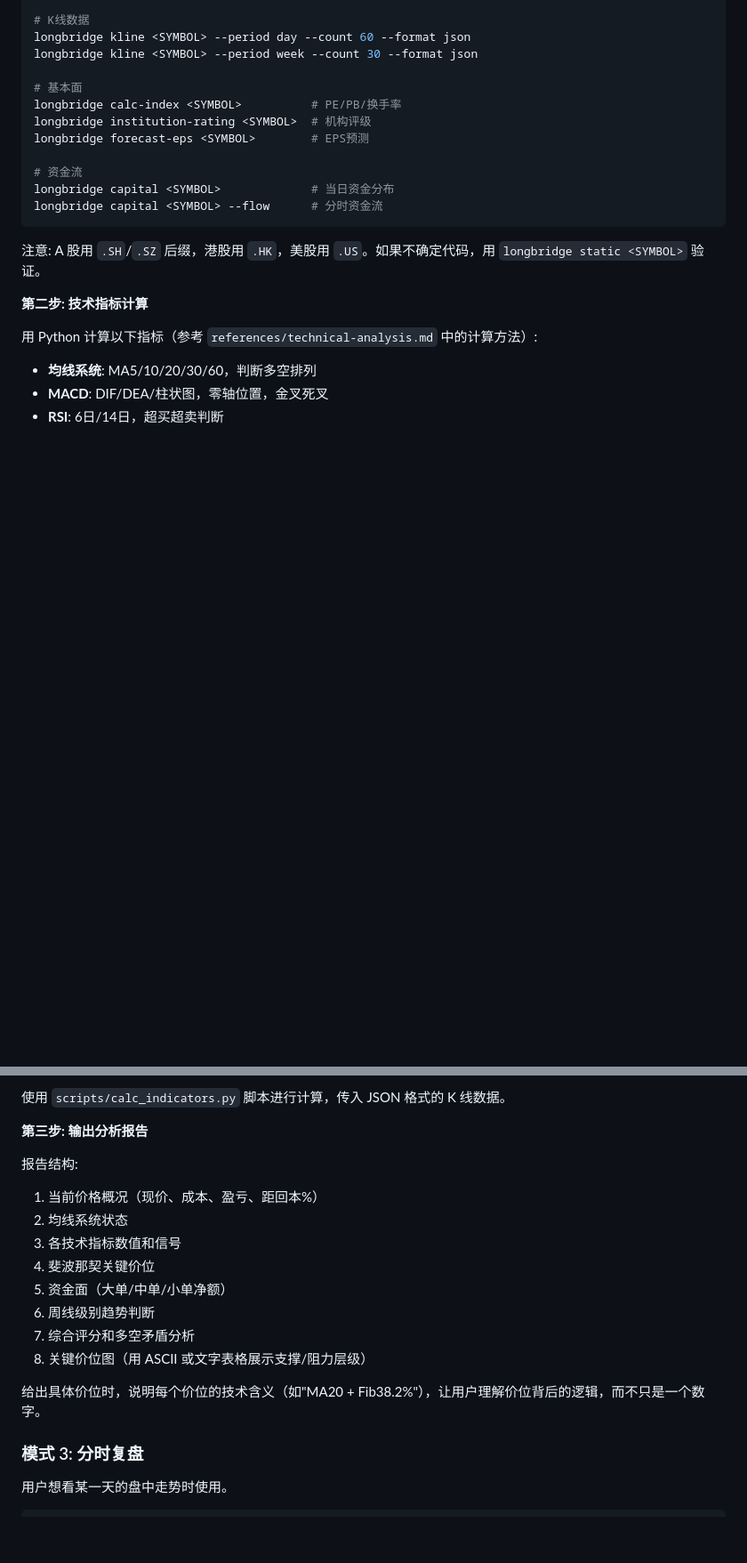
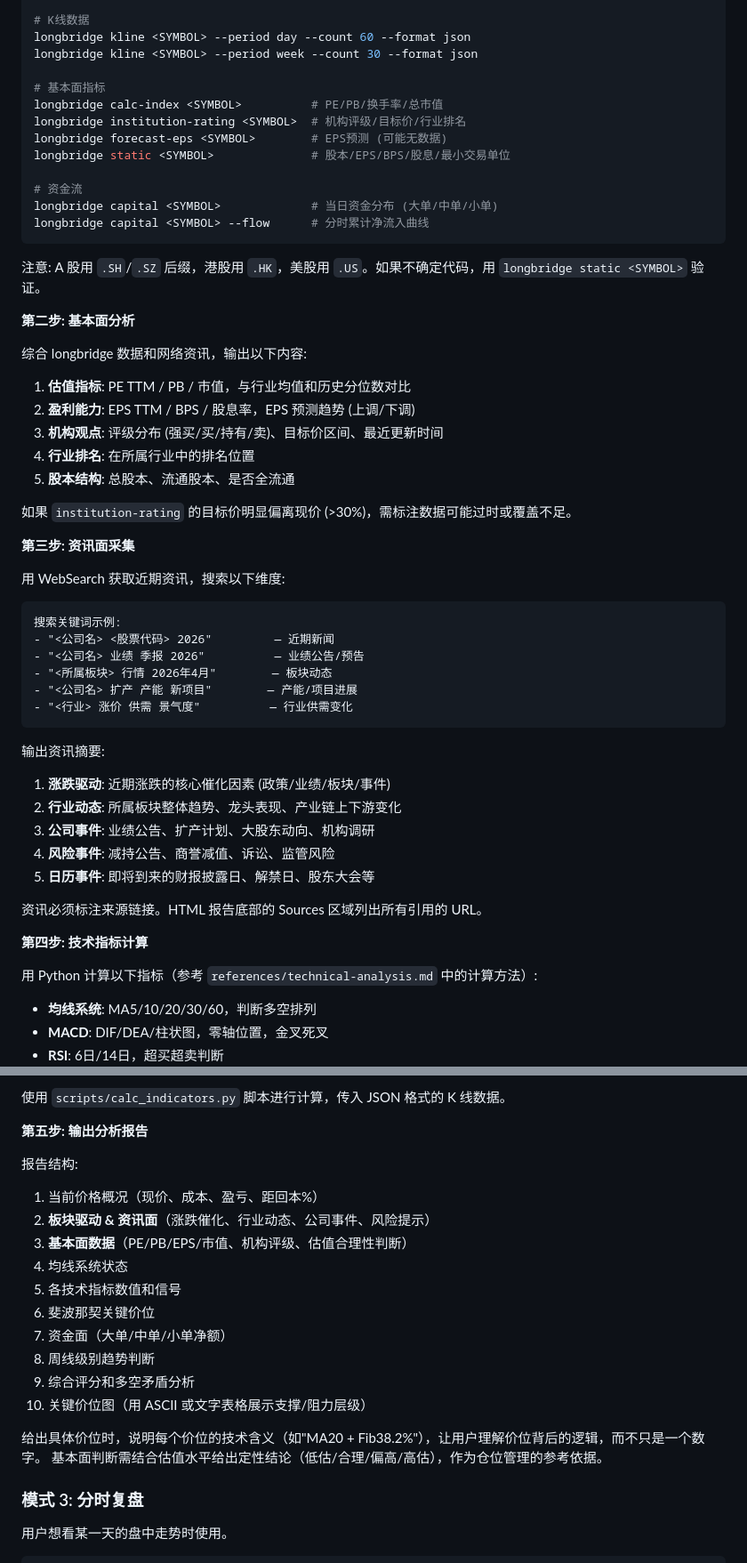
Before and after one commit to juffson/trading-analyst, a Markdown page: SKILL.md, 2 parts joined by grey strips. Shown at 89% size. Drawn GitHub-style; blank space fills up the shorter version.

````diff
--- a/SKILL.md
+++ b/SKILL.md
@@ -45,19 +45,54 @@ longbridge quote <SYMBOL>
 longbridge kline <SYMBOL> --period day --count 60 --format json
 longbridge kline <SYMBOL> --period week --count 30 --format json
 
-# 基本面
-longbridge calc-index <SYMBOL>          # PE/PB/换手率
-longbridge institution-rating <SYMBOL>  # 机构评级
-longbridge forecast-eps <SYMBOL>        # EPS预测
+# 基本面指标
+longbridge calc-index <SYMBOL>          # PE/PB/换手率/总市值
+longbridge institution-rating <SYMBOL>  # 机构评级/目标价/行业排名
+longbridge forecast-eps <SYMBOL>        # EPS预测 (可能无数据)
+longbridge static <SYMBOL>              # 股本/EPS/BPS/股息/最小交易单位
 
 # 资金流
-longbridge capital <SYMBOL>             # 当日资金分布
-longbridge capital <SYMBOL> --flow      # 分时资金流
+longbridge capital <SYMBOL>             # 当日资金分布 (大单/中单/小单)
+longbridge capital <SYMBOL> --flow      # 分时累计净流入曲线
 ```
 
 注意: A 股用 `.SH`/`.SZ` 后缀，港股用 `.HK`，美股用 `.US`。如果不确定代码，用 `longbridge static <SYMBOL>` 验证。
 
-**第二步: 技术指标计算**
+**第二步: 基本面分析**
+
+综合 longbridge 数据和网络资讯，输出以下内容:
+
+1. **估值指标**: PE TTM / PB / 市值，与行业均值和历史分位数对比
+2. **盈利能力**: EPS TTM / BPS / 股息率，EPS 预测趋势 (上调/下调)
+3. **机构观点**: 评级分布 (强买/买/持有/卖)、目标价区间、最近更新时间
+4. **行业排名**: 在所属行业中的排名位置
+5. **股本结构**: 总股本、流通股本、是否全流通
+
+如果 `institution-rating` 的目标价明显偏离现价 (>30%)，需标注数据可能过时或覆盖不足。
+
+**第三步: 资讯面采集**
+
+用 WebSearch 获取近期资讯，搜索以下维度:
+
+```
+搜索关键词示例:
+- "<公司名> <股票代码> 2026"         — 近期新闻
+- "<公司名> 业绩 季报 2026"          — 业绩公告/预告
+- "<所属板块> 行情 2026年4月"        — 板块动态
+- "<公司名> 扩产 产能 新项目"        — 产能/项目进展
+- "<行业> 涨价 供需 景气度"          — 行业供需变化
+```
+
+输出资讯摘要:
+1. **涨跌驱动**: 近期涨跌的核心催化因素 (政策/业绩/板块/事件)
+2. **行业动态**: 所属板块整体趋势、龙头表现、产业链上下游变化
+3. **公司事件**: 业绩公告、扩产计划、大股东动向、机构调研
+4. **风险事件**: 减持公告、商誉减值、诉讼、监管风险
+5. **日历事件**: 即将到来的财报披露日、解禁日、股东大会等
+
+资讯必须标注来源链接。HTML 报告底部的 Sources 区域列出所有引用的 URL。
+
+**第四步: 技术指标计算**
 
 用 Python 计算以下指标（参考 `references/technical-analysis.md` 中的计算方法）:
 
@@ -73,19 +108,22 @@ longbridge capital <SYMBOL> --flow      # 分时资金流
 
 使用 `scripts/calc_indicators.py` 脚本进行计算，传入 JSON 格式的 K 线数据。
 
-**第三步: 输出分析报告**
+**第五步: 输出分析报告**
 
 报告结构:
 1. 当前价格概况（现价、成本、盈亏、距回本%）
-2. 均线系统状态
-3. 各技术指标数值和信号
-4. 斐波那契关键价位
-5. 资金面（大单/中单/小单净额）
-6. 周线级别趋势判断
-7. 综合评分和多空矛盾分析
-8. 关键价位图（用 ASCII 或文字表格展示支撑/阻力层级）
+2. **板块驱动 & 资讯面**（涨跌催化、行业动态、公司事件、风险提示）
+3. **基本面数据**（PE/PB/EPS/市值、机构评级、估值合理性判断）
+4. 均线系统状态
+5. 各技术指标数值和信号
+6. 斐波那契关键价位
+7. 资金面（大单/中单/小单净额）
+8. 周线级别趋势判断
+9. 综合评分和多空矛盾分析
+10. 关键价位图（用 ASCII 或文字表格展示支撑/阻力层级）
 
 给出具体价位时，说明每个价位的技术含义（如"MA20 + Fib38.2%"），让用户理解价位背后的逻辑，而不只是一个数字。
+基本面判断需结合估值水平给出定性结论（低估/合理/偏高/高估），作为仓位管理的参考依据。
 
 ### 模式 3: 分时复盘
 
````
Also changed, not shown: other parts of SKILL.md (+74 -6 lines).
